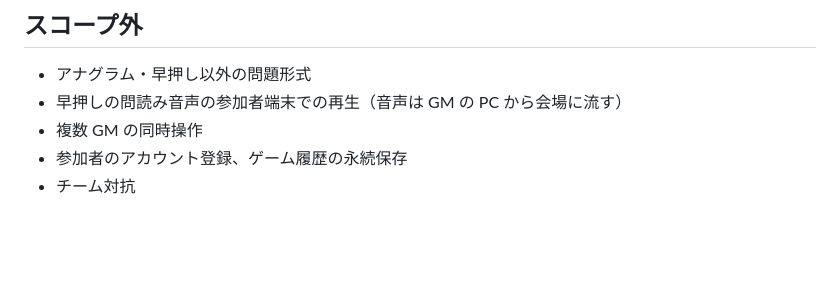
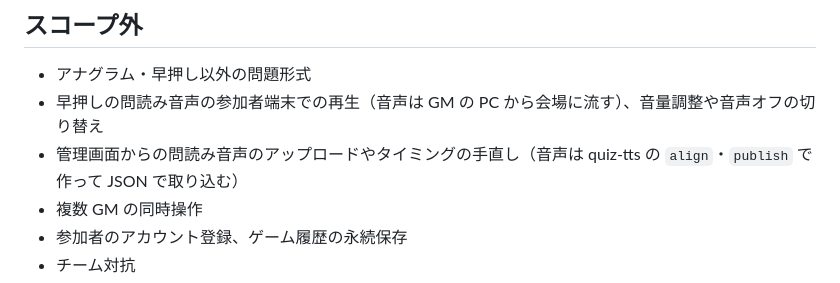
Before and after one commit to FukaseDaichi/QuizJam, a Markdown page: docs/overview.md, the part around the change. Rendered like a GitHub page; blank space fills up the shorter version.

Commit message:
docs: fold the buzzer audio sync design into docs/ and remove the spec
設計の結論（データ・プロトコル・ルール・画面・quiz-tts の手順）は docs/ と SKILL.md に反映済み。残っていたスコープ外と mp3 の頭の遅れのリスクを足して、設計書を消す。

Co-Authored-By: Claude Opus 5.5 <noreply@anthropic.com>

```diff
--- a/docs/overview.md
+++ b/docs/overview.md
@@ -20,7 +20,8 @@ GM（ゲームマスター）が PC で進行し、参加者がスマートフ
 ## スコープ外
 
 - アナグラム・早押し以外の問題形式
-- 早押しの問読み音声の参加者端末での再生（音声は GM の PC から会場に流す）
+- 早押しの問読み音声の参加者端末での再生（音声は GM の PC から会場に流す）、音量調整や音声オフの切り替え
+- 管理画面からの問読み音声のアップロードやタイミングの手直し（音声は quiz-tts の `align`・`publish` で作って JSON で取り込む）
 - 複数 GM の同時操作
 - 参加者のアカウント登録、ゲーム履歴の永続保存
 - チーム対抗
```
Also changed, not shown: 2 other files.
